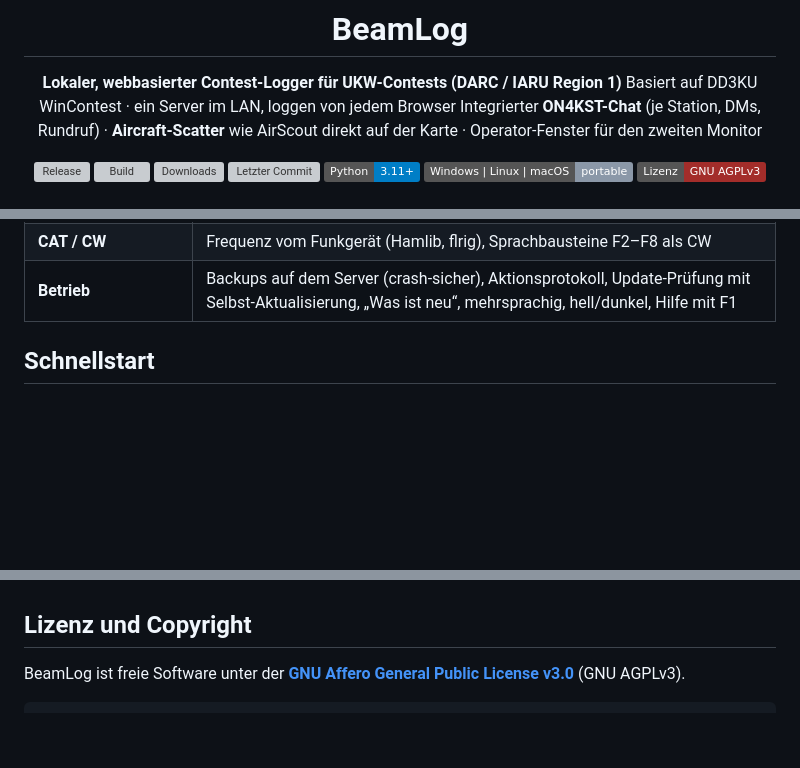
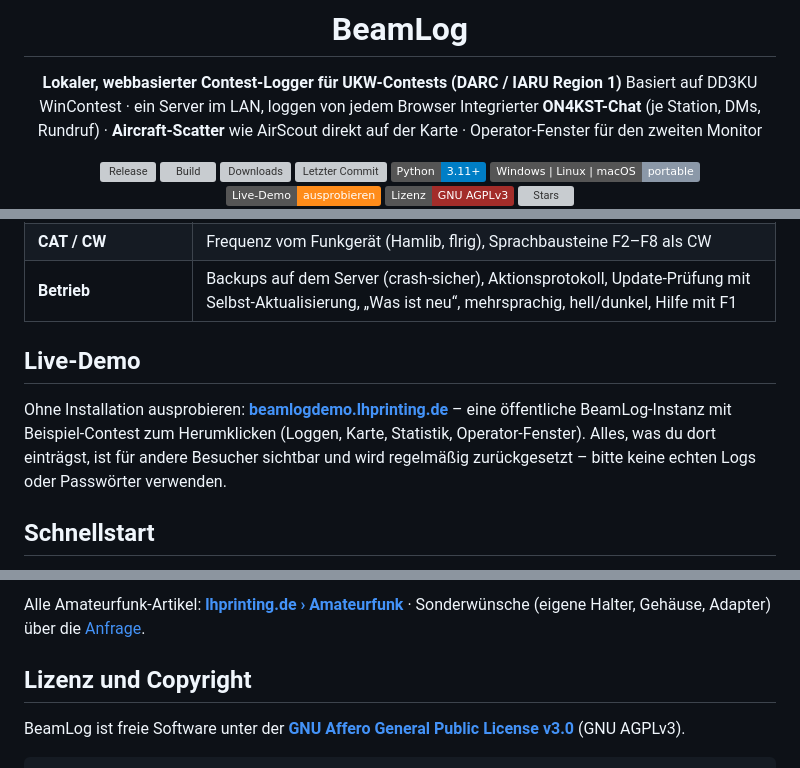
Before and after one commit to NoobKeksTV/BeamLog, a Markdown page: README.md, 3 parts joined by grey strips. Drawn GitHub-style; badges without logos; blank space fills up the shorter version; grey boxes are pictures that could not be loaded.

```diff
--- a/README.md
+++ b/README.md
@@ -14,6 +14,7 @@ Integrierter **ON4KST-Chat** (je Station, DMs, Rundruf) · **Aircraft-Scatter**
 [![Letzter Commit](https://img.shields.io/github/last-commit/NoobKeksTV/BeamLog?label=Letzter%20Commit)](https://github.com/NoobKeksTV/BeamLog/commits/main)
 [![Python](https://img.shields.io/badge/Python-3.11%2B-blue?logo=python&logoColor=white)](https://www.python.org/)
 [![Plattformen](https://img.shields.io/badge/Windows%20%7C%20Linux%20%7C%20macOS-portable-8b98a8)](https://github.com/NoobKeksTV/BeamLog/releases/latest)
+[![Live-Demo](https://img.shields.io/badge/Live--Demo-ausprobieren-ff8c1a)](https://beamlogdemo.lhprinting.de/)
 [![Lizenz: GNU AGPLv3](https://img.shields.io/badge/Lizenz-GNU%20AGPLv3-a32d2a)](LICENSE)
 [![Stars](https://img.shields.io/github/stars/NoobKeksTV/BeamLog?style=social)](https://github.com/NoobKeksTV/BeamLog/stargazers)
 
@@ -51,6 +52,12 @@ Ein kleiner Server (portable Datei, kein Python nötig) ist der zentrale Speiche
 | **Stationsdatenbank** | Rufzeichen, Locator, Name, DOK; wächst mit jedem QSO, der KST-Nutzerliste, Importen (DARC-Hub mit DOK) und Online-Abfragen; Export und Abgleich mit dem Repo |
 | **CAT / CW** | Frequenz vom Funkgerät (Hamlib, flrig), Sprachbausteine F2–F8 als CW |
 | **Betrieb** | Backups auf dem Server (crash-sicher), Aktionsprotokoll, Update-Prüfung mit Selbst-Aktualisierung, „Was ist neu“, mehrsprachig, hell/dunkel, Hilfe mit F1 |
+
+## Live-Demo
+
+Ohne Installation ausprobieren: **[beamlogdemo.lhprinting.de](https://beamlogdemo.lhprinting.de/)** – eine öffentliche BeamLog-Instanz mit
+Beispiel-Contest zum Herumklicken (Loggen, Karte, Statistik, Operator-Fenster). Alles, was du dort einträgst, ist für
+andere Besucher sichtbar und wird regelmäßig zurückgesetzt – bitte keine echten Logs oder Passwörter verwenden.
 
 ## Schnellstart
 
@@ -97,3 +138,6 @@ Datenquellen: Flugzeuge von [adsb.fi](https://adsb.fi) (nicht-kommerziell) oder
+Alle Amateurfunk-Artikel: **[lhprinting.de › Amateurfunk](https://lhprinting.de/produkte?kategorie=Amateurfunk&utm_source=github&utm_medium=readme&utm_campaign=beamlog)** · Sonderwünsche (eigene Halter,
+Gehäuse, Adapter) über die [Anfrage](https://lhprinting.de/anfragen?utm_source=github&utm_medium=readme&utm_campaign=beamlog).
+
 ## Lizenz und Copyright
 
 BeamLog ist freie Software unter der **[GNU Affero General Public License v3.0](LICENSE)** (GNU AGPLv3).
```
Also changed, not shown: other parts of README.md (+35 -1 lines), docs/wiki/Home.md (+2 -0 lines), docs/lh-printing/mastschelle.jpg (added), docs/lh-printing/messleitungshalter.jpg (added), docs/lh-printing/qsl-ablage.jpg (added), docs/lh-printing/wetterschutzgehaeuse.jpg (added).
